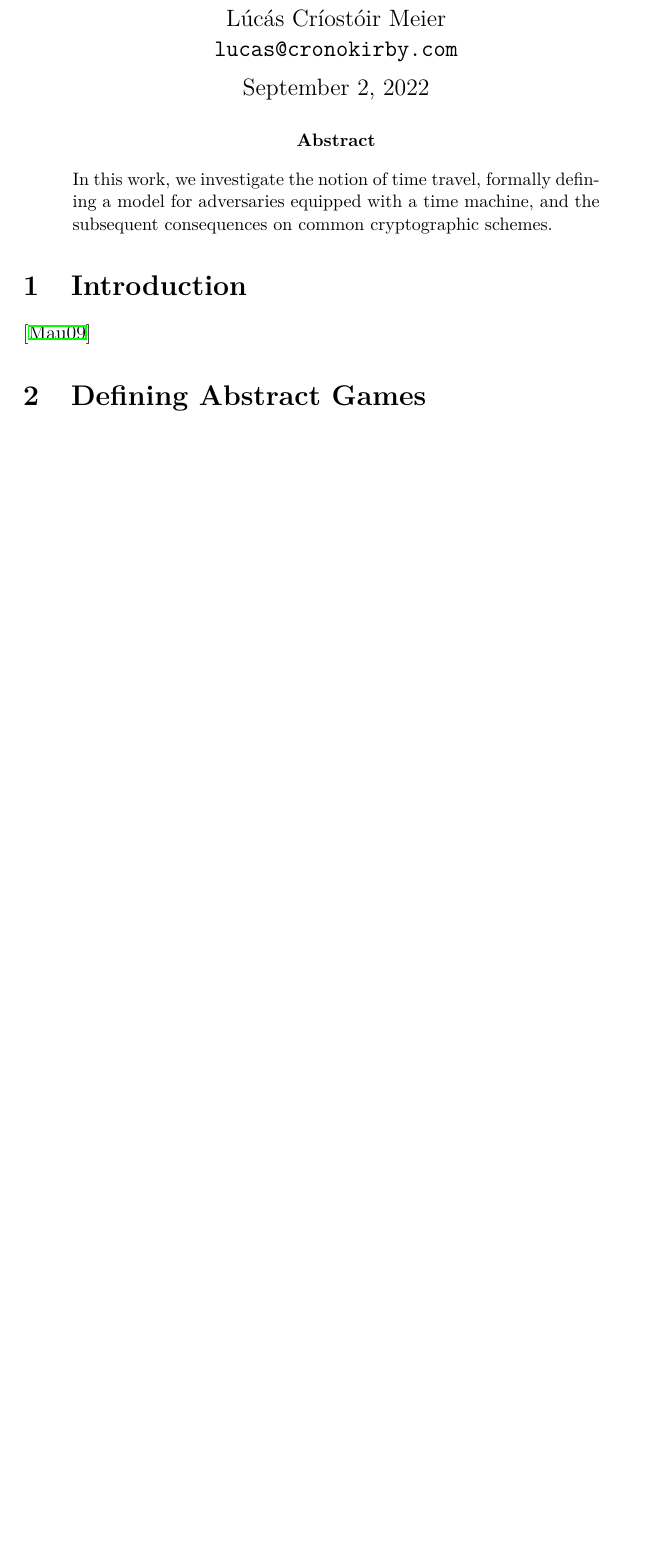
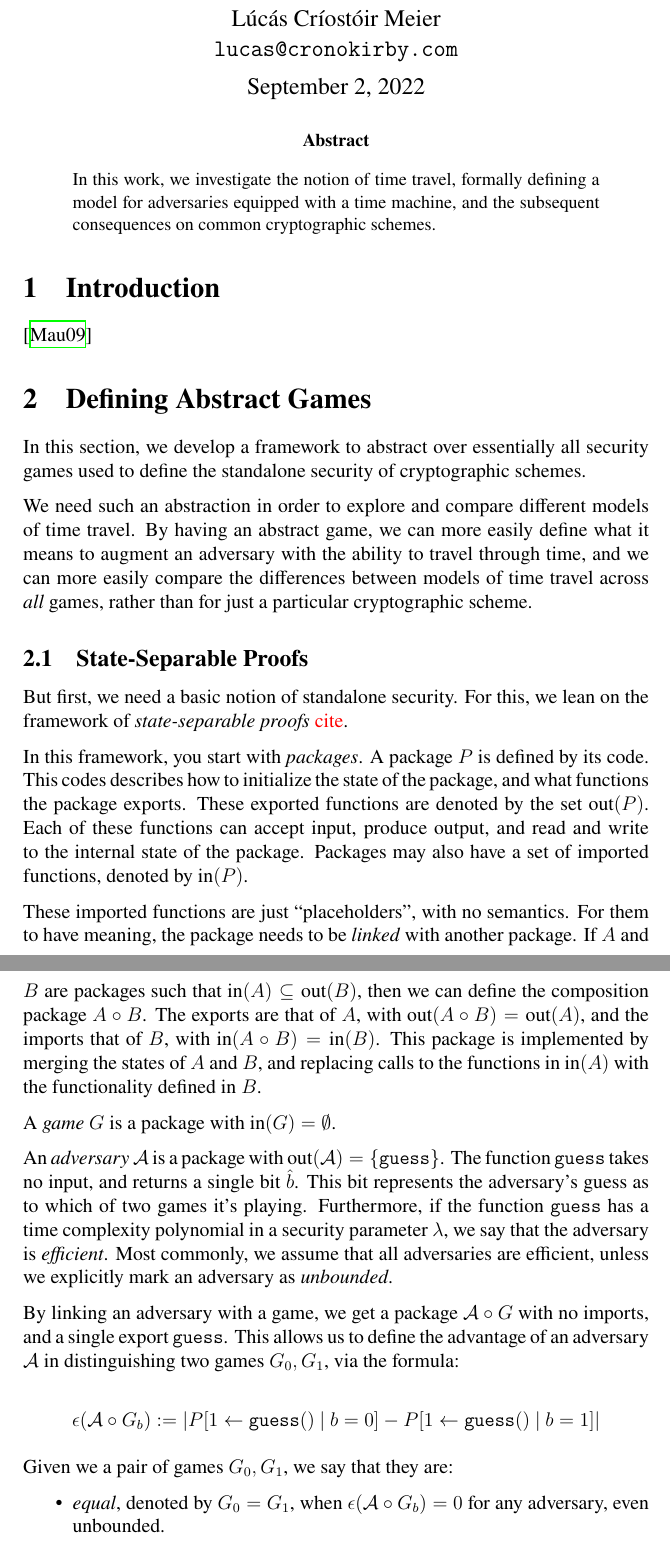
Before and after one commit to cronokirby/on-security-against-time-traveling-adversaries, a LaTeX paper (main.tex, which reads preamble.tex): part of page 1 of 2 before the commit and two parts of pages 1 and 2 of 4 after it, the two joined at a grey line, cut so that both start at the same text, the shorter picture padded with empty space. Compiled offline with XeLaTeX.

Commit message:
State-Separable proofs overview

```diff
--- a/main.tex
+++ b/main.tex
@@ -20,3 +20,63 @@
 \cite{maurer_unifying_2009}
 
 \section{Defining Abstract Games}
+
+In this section, we develop a framework to abstract over essentially all
+security games used to define the standalone security of cryptographic schemes.
+
+We need such an abstraction in order to explore and compare different models
+of time travel.
+By having an abstract game, we can more easily define what it means to augment
+an adversary with the ability to travel through time, and we can more easily
+compare the differences between models of time travel across \emph{all}
+games, rather than for just a particular cryptographic scheme.
+
+\subsection{State-Separable Proofs}
+
+But first, we need a basic notion of standalone security.
+For this, we lean on the framework of \emph{state-separable proofs}
+\todo{cite}.
+
+In this framework, you start with \emph{packages}.
+A package $P$ is defined by its code.
+This codes describes how to initialize the state of the package,
+and what functions the package exports.
+These exported functions are denoted by the set $\text{out}(P)$.
+Each of these functions can accept input, produce output, and read and write
+to the internal state of the package.
+Packages may also have a set of imported functions, denoted by $\text{in}(P)$.
+
+These imported functions are just ``placeholders'', with no semantics.
+For them to have meaning, the package needs to be \emph{linked} with another package.
+If $A$ and $B$ are packages such that $\text{in}(A) \subseteq \text{out}(B)$,
+then we can define the composition package $A \circ B$.
+The exports are that of $A$, with $\text{out}(A \circ B) = \text{out}(A)$,
+and the imports that of $B$, with $\text{in}(A \circ B) = \text{in}(B)$.
+This package is implemented by merging the states of $A$ and $B$, and replacing
+calls to the functions in $\text{in}(A)$ with the functionality defined in $B$.
+
+A \emph{game} $G$ is a package with
+$\text{in}(G) = \emptyset$.
+
+An \emph{adversary} $\mathcal{A}$ is a package with $\text{out}(\mathcal{A}) = \{\texttt{guess}\}$.
+The function $\texttt{guess}$ takes no input, and returns a single bit $\hat{b}$.
+This bit represents the adversary's guess as to which of two games it's playing.
+Furthermore, if the function $\texttt{guess}$ has a time complexity polynomial
+in a security parameter $\lambda$, we say that the adversary is \emph{efficient}.
+Most commonly, we assume that all adversaries are efficient, unless we explicitly
+mark an adversary as \emph{unbounded}.
+
+By linking an adversary with a game, we get a package $\mathcal{A} \circ G$
+with no imports, and a single export $\texttt{guess}$.
+This allows us to define the advantage of an adversary $\mathcal{A}$
+in distinguishing two games $G_0, G_1$, via the formula:
+
+$$
+\epsilon(\mathcal{A} \circ G_b) := \left|P[1 \gets \texttt{guess}()\ |\ b = 0] - P[1 \gets \texttt{guess}() \ |\ b = 1]\right|
+$$
+
+Given we a pair of games $G_0, G_1$, we say that they are:
+
+\begin{itemize}
+    \item \emph{equal}, denoted by $G_0 = G_1$, when $\epsilon(\mathcal{A} \circ G_b) = 0$ for any adversary, even unbounded.
+    \item \emph{indistinguishable}, denoted by $G_0 \approx G_1$, when $\epsilon(\mathcal{A} \circ G_b)$ is a negligeable function of $\lambda$, for any \emph{efficient} adversary (in $\lambda$).
--- a/preamble.tex
+++ b/preamble.tex
@@ -4,6 +4,7 @@
 \usepackage{fancyhdr}
 \usepackage[parfill]{parskip}
 
+\usepackage{newtxtext}
 \usepackage[T1]{fontenc}
 \usepackage{amsmath,amssymb}
 \let\openbox\relax
```
Also changed, not shown: main.pdf, main.tex (6 more changed lines), 1 other file.
